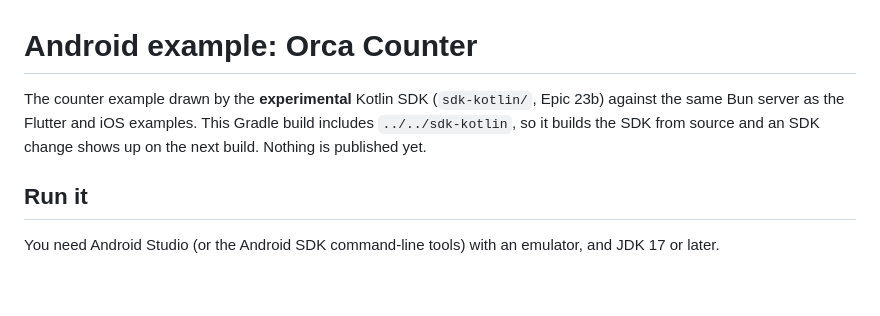
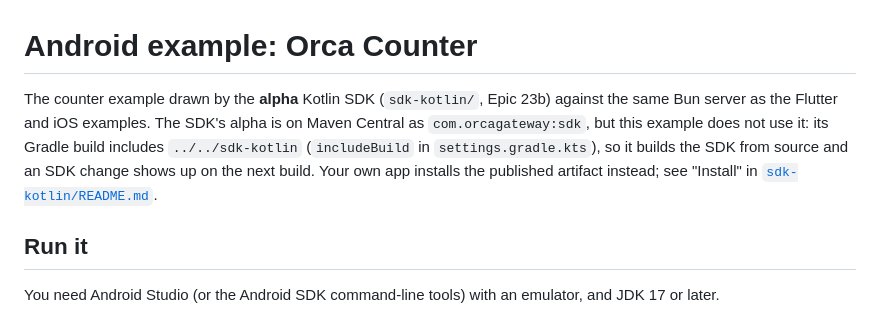
Before and after one commit to orca-gateway/orca-gateway, a Markdown page: examples/app-android/README.md, the part around the change. Rendered like a GitHub page; blank space fills up the shorter version.

```diff
--- a/examples/app-android/README.md
+++ b/examples/app-android/README.md
@@ -1,8 +1,11 @@
 # Android example: Orca Counter
 
-The counter example drawn by the **experimental** Kotlin SDK (`sdk-kotlin/`, Epic 23b) against the
-same Bun server as the Flutter and iOS examples. This Gradle build includes `../../sdk-kotlin`, so it
-builds the SDK from source and an SDK change shows up on the next build. Nothing is published yet.
+The counter example drawn by the **alpha** Kotlin SDK (`sdk-kotlin/`, Epic 23b) against the
+same Bun server as the Flutter and iOS examples. The SDK's alpha is on Maven Central as
+`com.orcagateway:sdk`, but this example does not use it: its Gradle build includes
+`../../sdk-kotlin` (`includeBuild` in `settings.gradle.kts`), so it builds the SDK from source and an
+SDK change shows up on the next build. Your own app installs the published artifact instead; see
+"Install" in [`sdk-kotlin/README.md`](../../sdk-kotlin/README.md#install).
 
 ## Run it
 
```
Also changed, not shown: README.md (+10 -9 lines), sdk-kotlin/README.md (+90 -11 lines).
